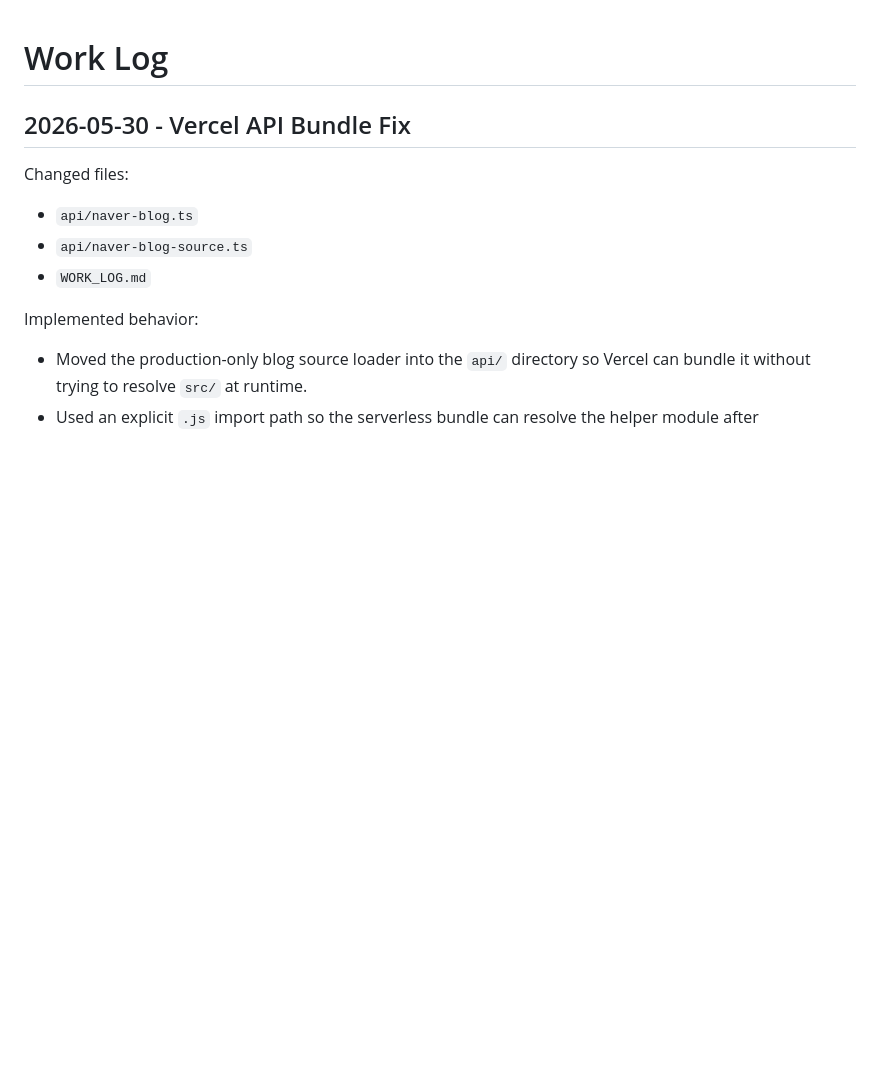
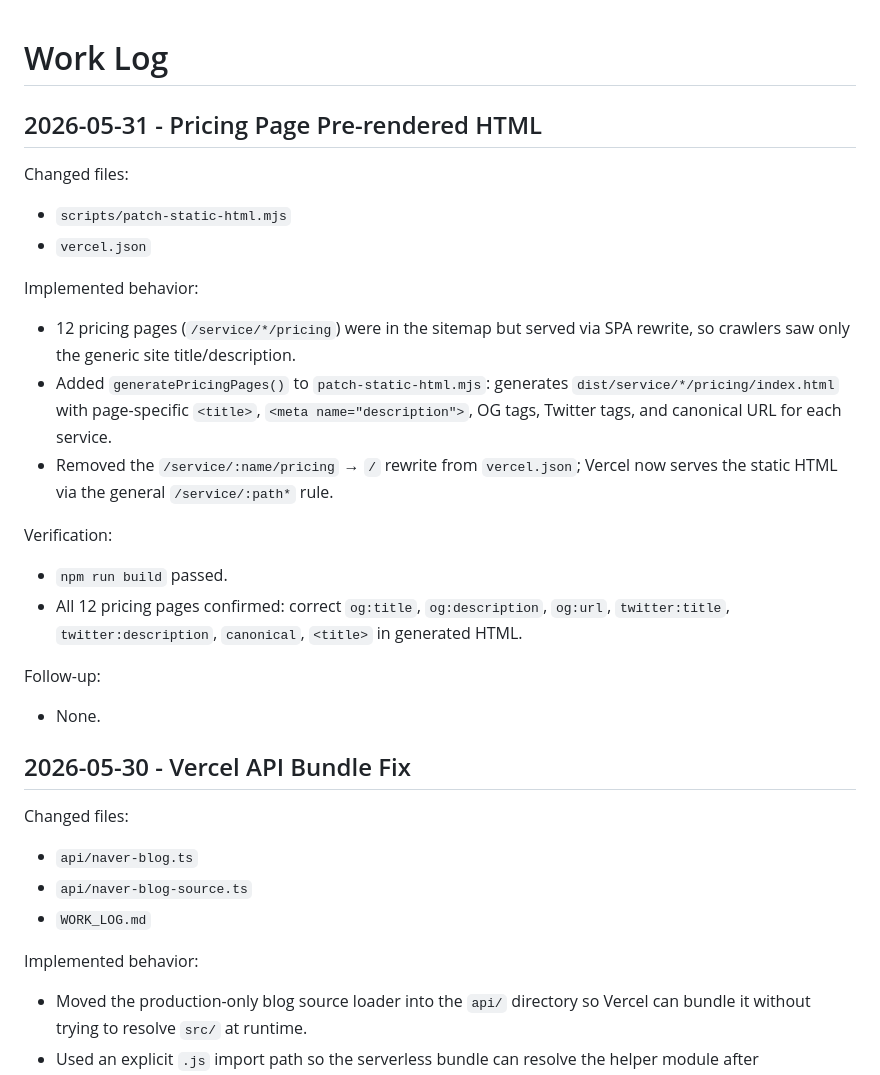
Before and after one commit to yoobinkim541/jipsuriclass, a Markdown page: WORK_LOG.md, the part around the change. Rendered like a GitHub page; blank space fills up the shorter version.

Commit message:
Log: pricing page pre-rendered HTML work
Co-Authored-By: Claude Sonnet 4.6 <noreply@anthropic.com>

```diff
--- a/WORK_LOG.md
+++ b/WORK_LOG.md
@@ -1,4 +1,22 @@
 # Work Log
+
+## 2026-05-31 - Pricing Page Pre-rendered HTML
+
+Changed files:
+- `scripts/patch-static-html.mjs`
+- `vercel.json`
+
+Implemented behavior:
+- 12 pricing pages (`/service/*/pricing`) were in the sitemap but served via SPA rewrite, so crawlers saw only the generic site title/description.
+- Added `generatePricingPages()` to `patch-static-html.mjs`: generates `dist/service/*/pricing/index.html` with page-specific `<title>`, `<meta name="description">`, OG tags, Twitter tags, and canonical URL for each service.
+- Removed the `/service/:name/pricing` → `/` rewrite from `vercel.json`; Vercel now serves the static HTML via the general `/service/:path*` rule.
+
+Verification:
+- `npm run build` passed.
+- All 12 pricing pages confirmed: correct `og:title`, `og:description`, `og:url`, `twitter:title`, `twitter:description`, `canonical`, `<title>` in generated HTML.
+
+Follow-up:
+- None.
 
 ## 2026-05-30 - Vercel API Bundle Fix
 
```
